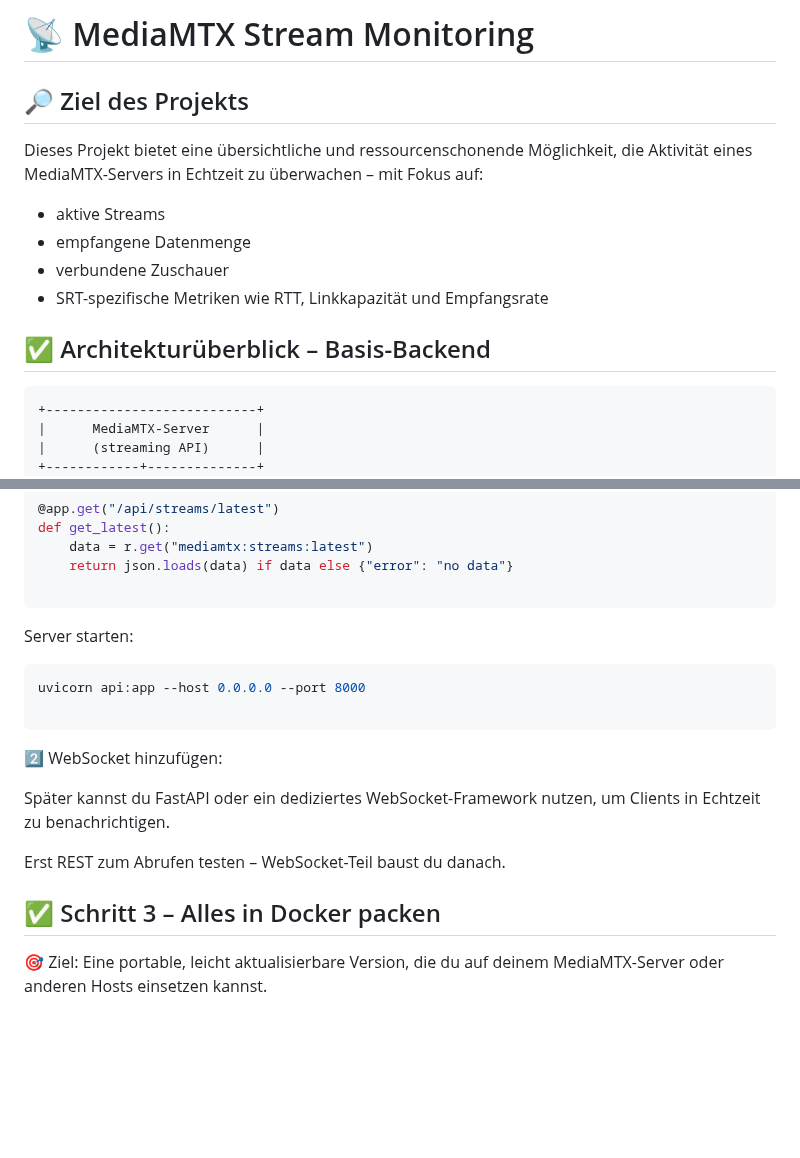
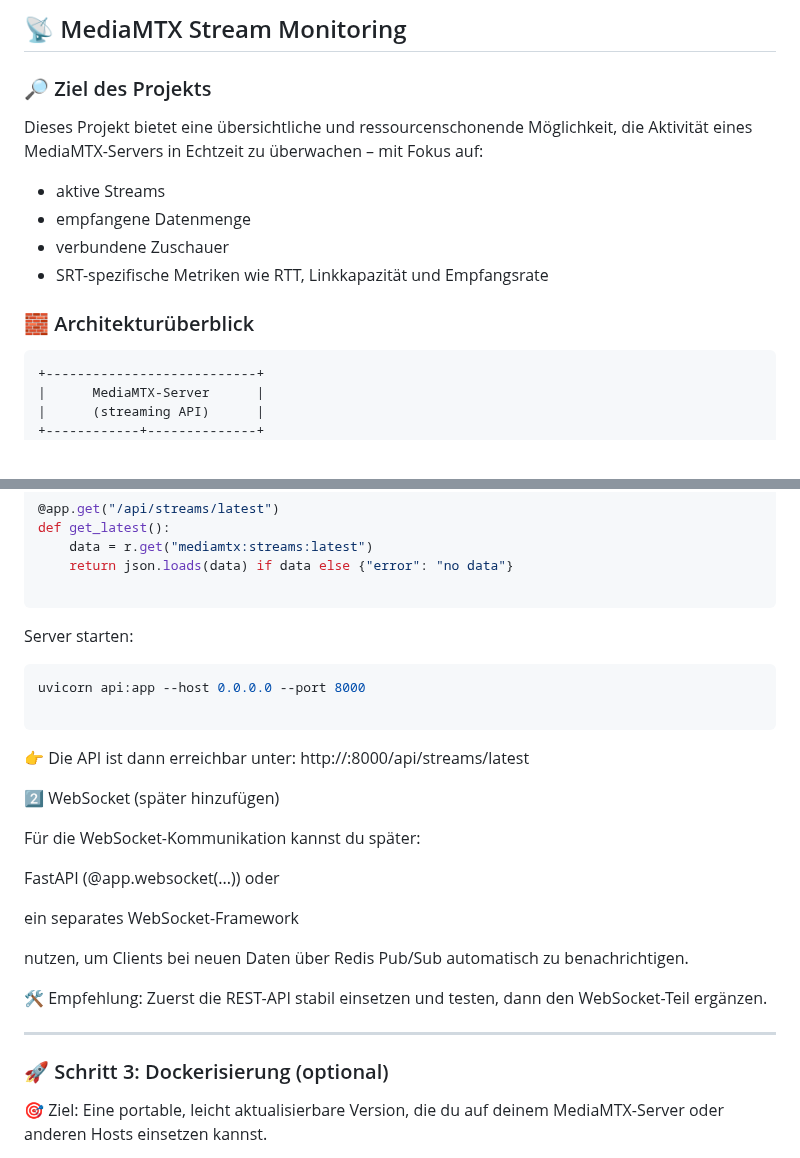
Before and after one commit to richtertoralf/mediamtxMonitor, a Markdown page: BasisBackend.md, 2 parts joined by grey strips. GitHub-like rendering; blank space fills up the shorter version.

````diff
--- a/BasisBackend.md
+++ b/BasisBackend.md
@@ -1,6 +1,6 @@
-# 📡 MediaMTX Stream Monitoring
+## 📡 MediaMTX Stream Monitoring
 
-## 🔎 Ziel des Projekts
+### 🔎 Ziel des Projekts
 
 Dieses Projekt bietet eine übersichtliche und ressourcenschonende Möglichkeit, die Aktivität eines MediaMTX-Servers in Echtzeit zu überwachen – mit Fokus auf:
 
@@ -9,7 +9,7 @@ Dieses Projekt bietet eine übersichtliche und ressourcenschonende Möglichkeit,
 - verbundene Zuschauer
 - SRT-spezifische Metriken wie RTT, Linkkapazität und Empfangsrate
 
-## ✅ Architekturüberblick – Basis-Backend
+### 🧱 Architekturüberblick
 
 ```text
 +---------------------------+
@@ -192,18 +223,32 @@ def get_latest():
     return json.loads(data) if data else {"error": "no data"}
 
 ```
+
 Server starten:
+
 ```bash
 uvicorn api:app --host 0.0.0.0 --port 8000
 
 ```
-2️⃣ WebSocket hinzufügen:
+👉 Die API ist dann erreichbar unter: http://<host>:8000/api/streams/latest
 
-Später kannst du FastAPI oder ein dediziertes WebSocket-Framework nutzen, um Clients in Echtzeit zu benachrichtigen.
 
-Erst REST zum Abrufen testen – WebSocket-Teil baust du danach.
+2️⃣ WebSocket (später hinzufügen)
 
-## ✅ Schritt 3 – Alles in Docker packen
+Für die WebSocket-Kommunikation kannst du später:
+
+FastAPI (@app.websocket(...)) oder
+
+ein separates WebSocket-Framework
+
+nutzen, um Clients bei neuen Daten über Redis Pub/Sub automatisch zu benachrichtigen.
+
+🛠 Empfehlung: Zuerst die REST-API stabil einsetzen und testen, dann den WebSocket-Teil ergänzen.
+
+---
+
+### 🚀 Schritt 3: Dockerisierung (optional)
+
 🎯 Ziel: Eine portable, leicht aktualisierbare Version, die du auf deinem MediaMTX-Server oder anderen Hosts einsetzen kannst.
 
 - Dockerfile erstellen (für dein Python-Backend).
````
Also changed, not shown: other parts of BasisBackend.md (+60 -29 lines).
